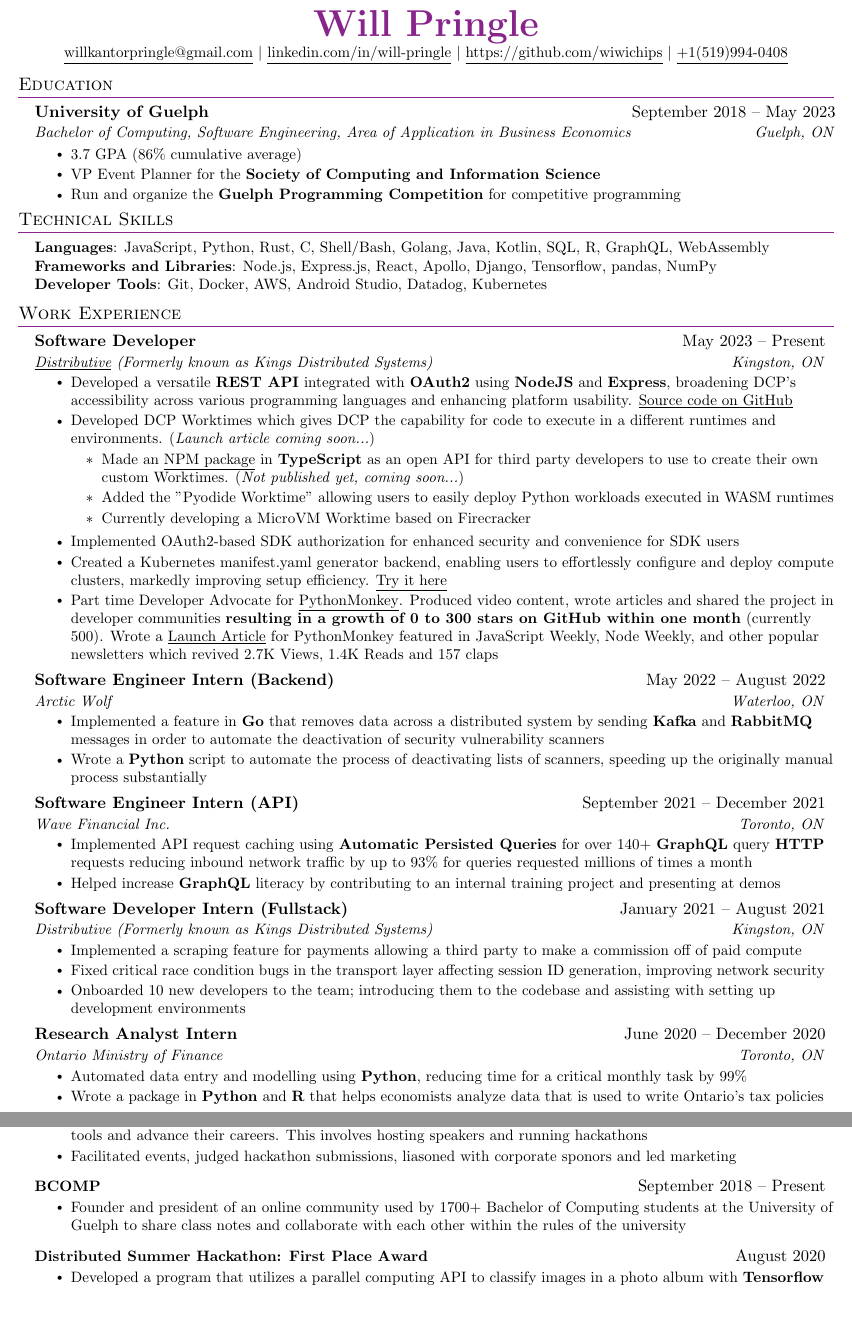
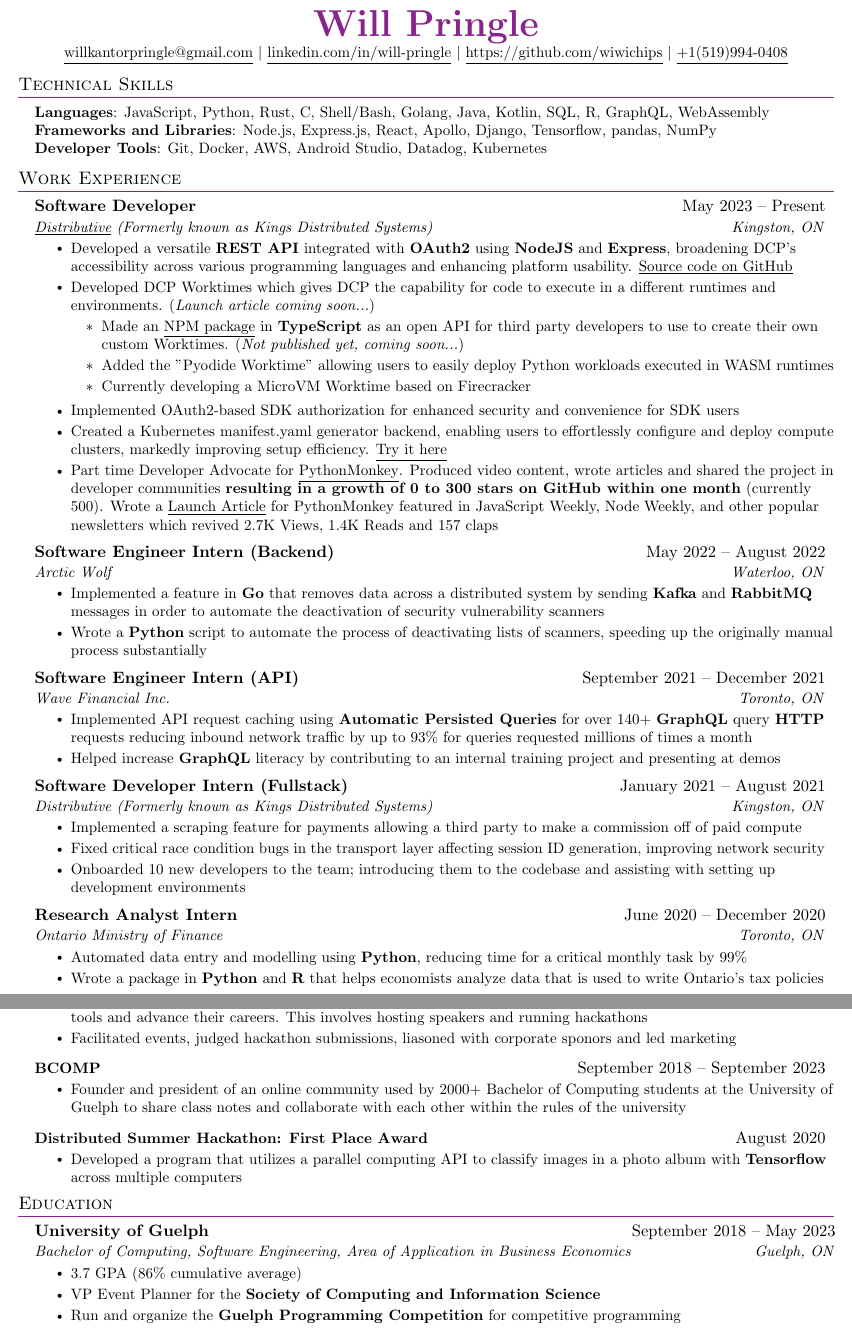
Before and after one commit to wiwichips/resume, a LaTeX CV (resume.tex): two parts of pages 1 and 2 of 2, joined at a grey line, cut so that both start at the same text, the shorter picture padded with empty space. Compiled offline with pdfLaTeX.

Commit message:
update resume

```diff
--- a/resume.tex
+++ b/resume.tex
@@ -95,19 +95,6 @@
     \href{tel:+15199940408}{\underline{+1(519)994-0408}}
 \end{center}
 
-
-%-----------EDUCATION-----------
-\section{Education}
-  \resumeSubHeadingListStart
-    \resumeSubheading
-      {University of Guelph}{September 2018 -- May 2023}
-      {Bachelor of Computing, Software Engineering, Area of Application in Business Economics}{Guelph, ON}
-      \resumeItemListStart
-        \resumeItem{3.7 GPA (86\% cumulative average)}
-        \resumeItem{VP Event Planner for the \textbf{Society of Computing and Information Science}}
-        \resumeItem{Run and organize the \textbf{Guelph Programming Competition} for competitive programming}
-      \resumeItemListEnd
-  \resumeSubHeadingListEnd
 
 
 %-----------PROGRAMMING SKILLS-----------
@@ -208,21 +195,34 @@
         \resumeItem{Facilitated events, \href{https://youtu.be/yMrGF7CUkKs?t=2631}{judged hackathon submissions}, liasoned with corporate sponors and led marketing}
       \resumeItemListEnd
 
-
     \resumeProjectHeading
-      {\textbf{BCOMP}}{September 2018 -- Present}
+      {\textbf{BCOMP}}{September 2018 -- September 2023}
       \resumeItemListStart
-        \resumeItem{Founder and president of an online community used by 1700+ Bachelor of Computing students at the University of Guelph to share class notes and collaborate with each other within the rules of the university}
+        \resumeItem{Founder and president of an online community used by 2000+ Bachelor of Computing students at the University of Guelph to share class notes and collaborate with each other within the rules of the university}
       \resumeItemListEnd
-
 
     \resumeProjectHeading
       {\textbf{Distributed Summer Hackathon: First Place Award}}{August 2020}
       \resumeItemListStart
-        \resumeItem{Developed \href{https://github.com/wiwichips/gcb}{a program} that utilizes a parallel computing API to classify images in a photo album with \textbf{Tensorflow}}
+        \resumeItem{Developed \href{https://github.com/wiwichips/gcb}{a program} that utilizes a parallel computing API to classify images in a photo album with \textbf{Tensorflow} across multiple computers}
       \resumeItemListEnd
 
   \resumeSubHeadingListEnd
 
+%-----------EDUCATION-----------
+\section{Education}
+  \resumeSubHeadingListStart
+    \resumeSubheading
+      {University of Guelph}{September 2018 -- May 2023}
+      {Bachelor of Computing, Software Engineering, Area of Application in Business Economics}{Guelph, ON}
+      \resumeItemListStart
+        \resumeItem{3.7 GPA (86\% cumulative average)}
+        \resumeItem{VP Event Planner for the \textbf{Society of Computing and Information Science}}
+        \resumeItem{Run and organize the \textbf{Guelph Programming Competition} for competitive programming}
+      \resumeItemListEnd
+  \resumeSubHeadingListEnd
+
+
+
 %-------------------------------------------
 \end{document}
```
Also changed, not shown: resume.pdf.
